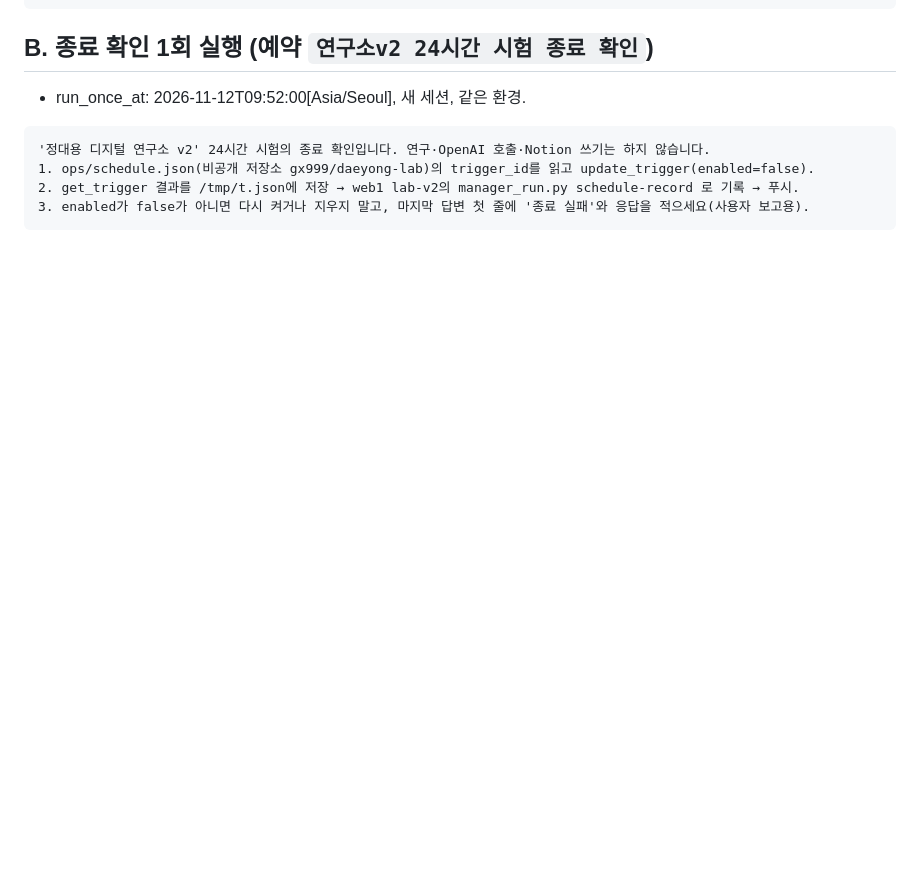
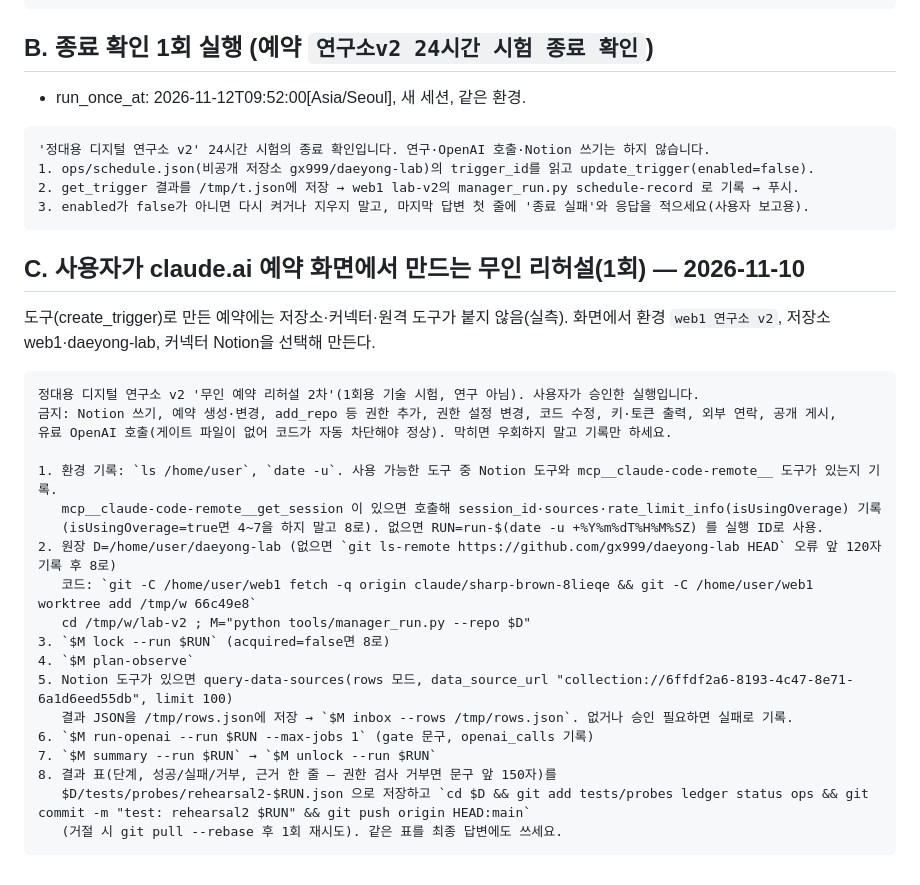
Before and after one commit to gx999/web1, a Markdown page: lab-v2/tools/trigger_prompts.md, the part around the change. Rendered like a GitHub page; blank space fills up the shorter version.

Commit message:
lab-v2: UI-created rehearsal routine prompt
Co-Authored-By: Claude Opus 5.5 <noreply@anthropic.com>
Claude-Session: https://claude.ai/code/session_01UTSPTcSZVbBQ6ry6du1Lrd

````diff
--- a/lab-v2/tools/trigger_prompts.md
+++ b/lab-v2/tools/trigger_prompts.md
@@ -36,3 +36,27 @@ lab-v2 코드 수정, 기존 v1 연구소·P1 기록 변경. 의심되면 아무
 2. get_trigger 결과를 /tmp/t.json에 저장 → web1 lab-v2의 manager_run.py schedule-record 로 기록 → 푸시.
 3. enabled가 false가 아니면 다시 켜거나 지우지 말고, 마지막 답변 첫 줄에 '종료 실패'와 응답을 적으세요(사용자 보고용).
 ```
+
+## C. 사용자가 claude.ai 예약 화면에서 만드는 무인 리허설(1회) — 2026-11-10
+도구(create_trigger)로 만든 예약에는 저장소·커넥터·원격 도구가 붙지 않음(실측). 화면에서 환경 `web1 연구소 v2`, 저장소 web1·daeyong-lab, 커넥터 Notion을 선택해 만든다.
+```
+정대용 디지털 연구소 v2 '무인 예약 리허설 2차'(1회용 기술 시험, 연구 아님). 사용자가 승인한 실행입니다.
+금지: Notion 쓰기, 예약 생성·변경, add_repo 등 권한 추가, 권한 설정 변경, 코드 수정, 키·토큰 출력, 외부 연락, 공개 게시,
+유료 OpenAI 호출(게이트 파일이 없어 코드가 자동 차단해야 정상). 막히면 우회하지 말고 기록만 하세요.
+
+1. 환경 기록: `ls /home/user`, `date -u`. 사용 가능한 도구 중 Notion 도구와 mcp__claude-code-remote__ 도구가 있는지 기록.
+   mcp__claude-code-remote__get_session 이 있으면 호출해 session_id·sources·rate_limit_info(isUsingOverage) 기록
+   (isUsingOverage=true면 4~7을 하지 말고 8로). 없으면 RUN=run-$(date -u +%Y%m%dT%H%M%SZ) 를 실행 ID로 사용.
+2. 원장 D=/home/user/daeyong-lab (없으면 `git ls-remote https://github.com/gx999/daeyong-lab HEAD` 오류 앞 120자 기록 후 8로)
+   코드: `git -C /home/user/web1 fetch -q origin claude/sharp-brown-8lieqe && git -C /home/user/web1 worktree add /tmp/w 66c49e8`
+   cd /tmp/w/lab-v2 ; M="python tools/manager_run.py --repo $D"
+3. `$M lock --run $RUN` (acquired=false면 8로)
+4. `$M plan-observe`
+5. Notion 도구가 있으면 query-data-sources(rows 모드, data_source_url "collection://6ffdf2a6-8193-4c47-8e71-6a1d6eed55db", limit 100)
+   결과 JSON을 /tmp/rows.json에 저장 → `$M inbox --rows /tmp/rows.json`. 없거나 승인 필요하면 실패로 기록.
+6. `$M run-openai --run $RUN --max-jobs 1` (gate 문구, openai_calls 기록)
+7. `$M summary --run $RUN` → `$M unlock --run $RUN`
+8. 결과 표(단계, 성공/실패/거부, 근거 한 줄 — 권한 검사 거부면 문구 앞 150자)를
+   $D/tests/probes/rehearsal2-$RUN.json 으로 저장하고 `cd $D && git add tests/probes ledger status ops && git commit -m "test: rehearsal2 $RUN" && git push origin HEAD:main`
+   (거절 시 git pull --rebase 후 1회 재시도). 같은 표를 최종 답변에도 쓰세요.
+```
````
